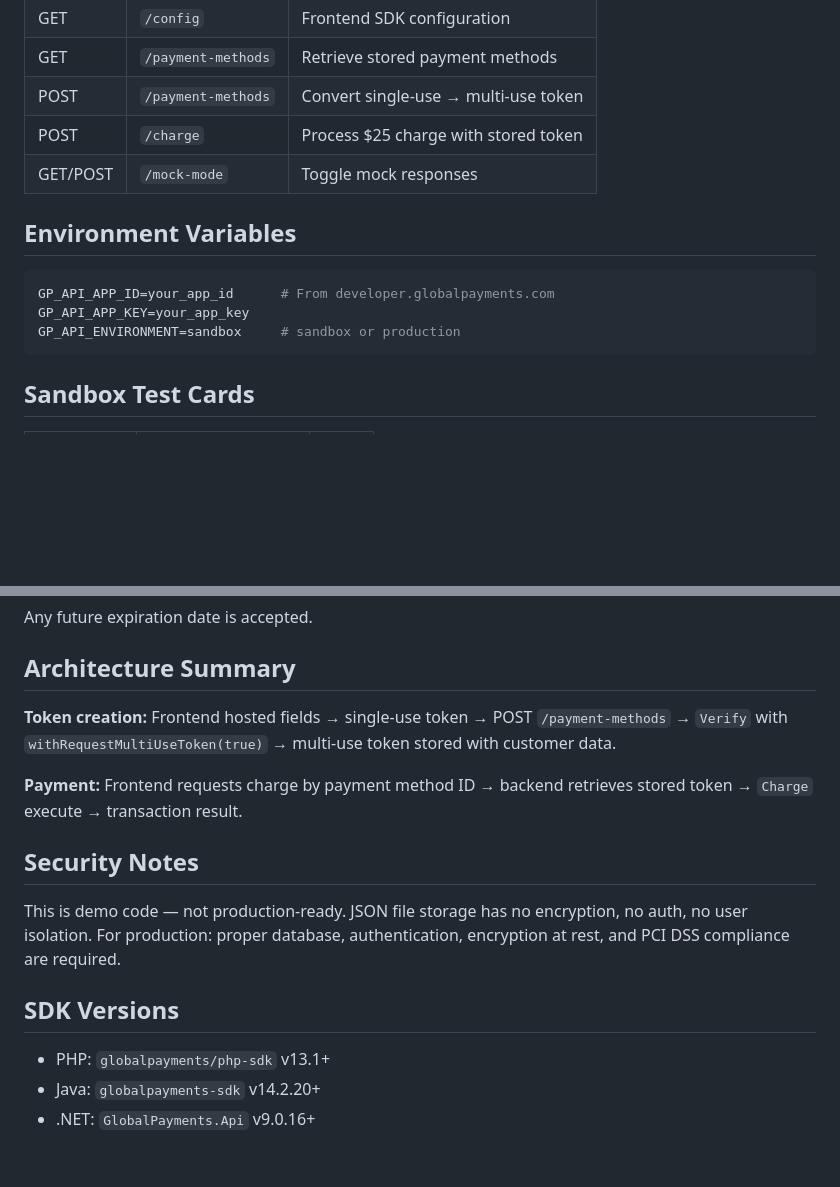
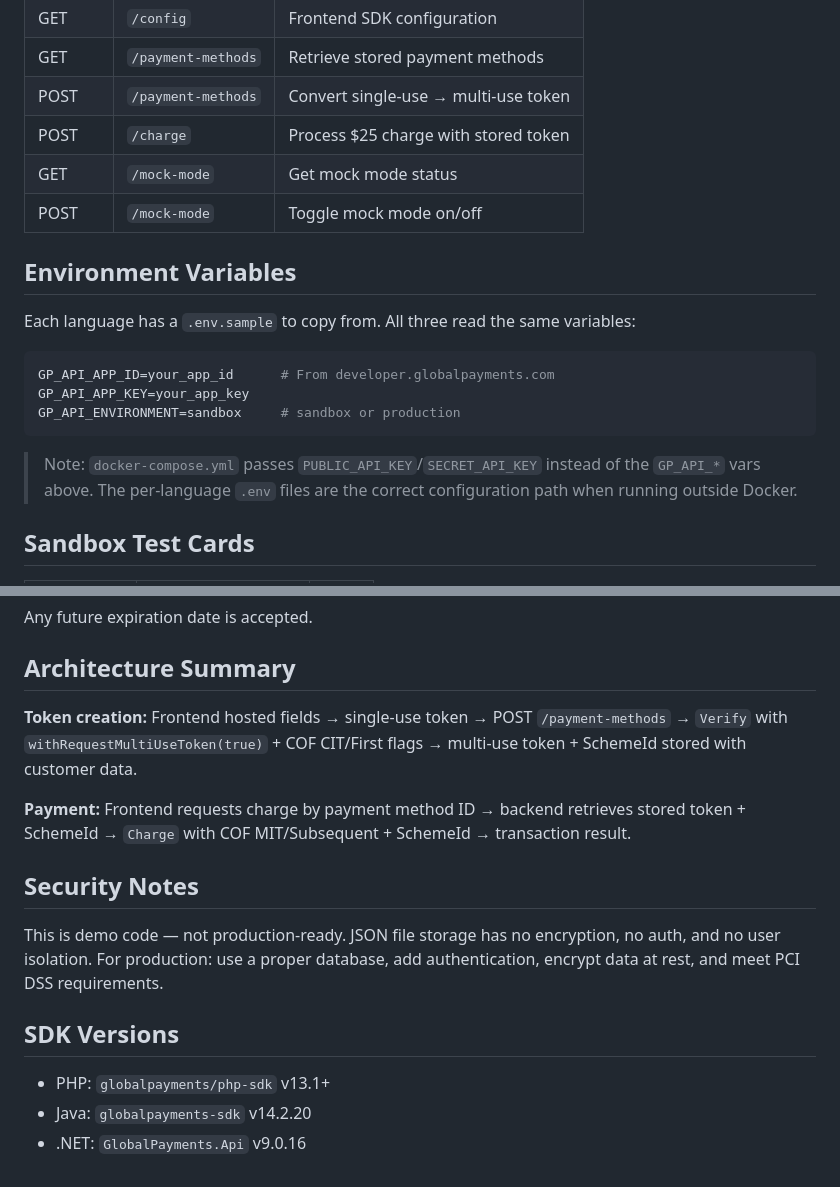
Before and after one commit to globalpayments-samples/save-and-reuse-payment-methods, a Markdown page: AGENTS.md, 2 parts joined by grey strips. Rendered like a GitHub page; blank space fills up the shorter version.

````diff
--- a/AGENTS.md
+++ b/AGENTS.md
@@ -46,15 +53,20 @@ All three implementations expose identical endpoints:
 | GET | `/payment-methods` | Retrieve stored payment methods |
 | POST | `/payment-methods` | Convert single-use → multi-use token |
 | POST | `/charge` | Process $25 charge with stored token |
-| GET/POST | `/mock-mode` | Toggle mock responses |
+| GET | `/mock-mode` | Get mock mode status |
+| POST | `/mock-mode` | Toggle mock mode on/off |
 
 ## Environment Variables
+
+Each language has a `.env.sample` to copy from. All three read the same variables:
 
 ```bash
 GP_API_APP_ID=your_app_id      # From developer.globalpayments.com
 GP_API_APP_KEY=your_app_key
 GP_API_ENVIRONMENT=sandbox     # sandbox or production
 ```
+
+> Note: `docker-compose.yml` passes `PUBLIC_API_KEY`/`SECRET_API_KEY` instead of the `GP_API_*` vars above. The per-language `.env` files are the correct configuration path when running outside Docker.
 
 ## Sandbox Test Cards
 
@@ -69,16 +81,16 @@ Any future expiration date is accepted.
 
 ## Architecture Summary
 
-**Token creation:** Frontend hosted fields → single-use token → POST `/payment-methods` → `Verify` with `withRequestMultiUseToken(true)` → multi-use token stored with customer data.
+**Token creation:** Frontend hosted fields → single-use token → POST `/payment-methods` → `Verify` with `withRequestMultiUseToken(true)` + COF CIT/First flags → multi-use token + SchemeId stored with customer data.
 
-**Payment:** Frontend requests charge by payment method ID → backend retrieves stored token → `Charge` execute → transaction result.
+**Payment:** Frontend requests charge by payment method ID → backend retrieves stored token + SchemeId → `Charge` with COF MIT/Subsequent + SchemeId → transaction result.
 
 ## Security Notes
 
-This is demo code — not production-ready. JSON file storage has no encryption, no auth, no user isolation. For production: proper database, authentication, encryption at rest, and PCI DSS compliance are required.
+This is demo code — not production-ready. JSON file storage has no encryption, no auth, and no user isolation. For production: use a proper database, add authentication, encrypt data at rest, and meet PCI DSS requirements.
 
 ## SDK Versions
 
 - PHP: `globalpayments/php-sdk` v13.1+
-- Java: `globalpayments-sdk` v14.2.20+
-- .NET: `GlobalPayments.Api` v9.0.16+
+- Java: `globalpayments-sdk` v14.2.20
+- .NET: `GlobalPayments.Api` v9.0.16
````
Also changed, not shown: other parts of AGENTS.md (+18 -11 lines).
